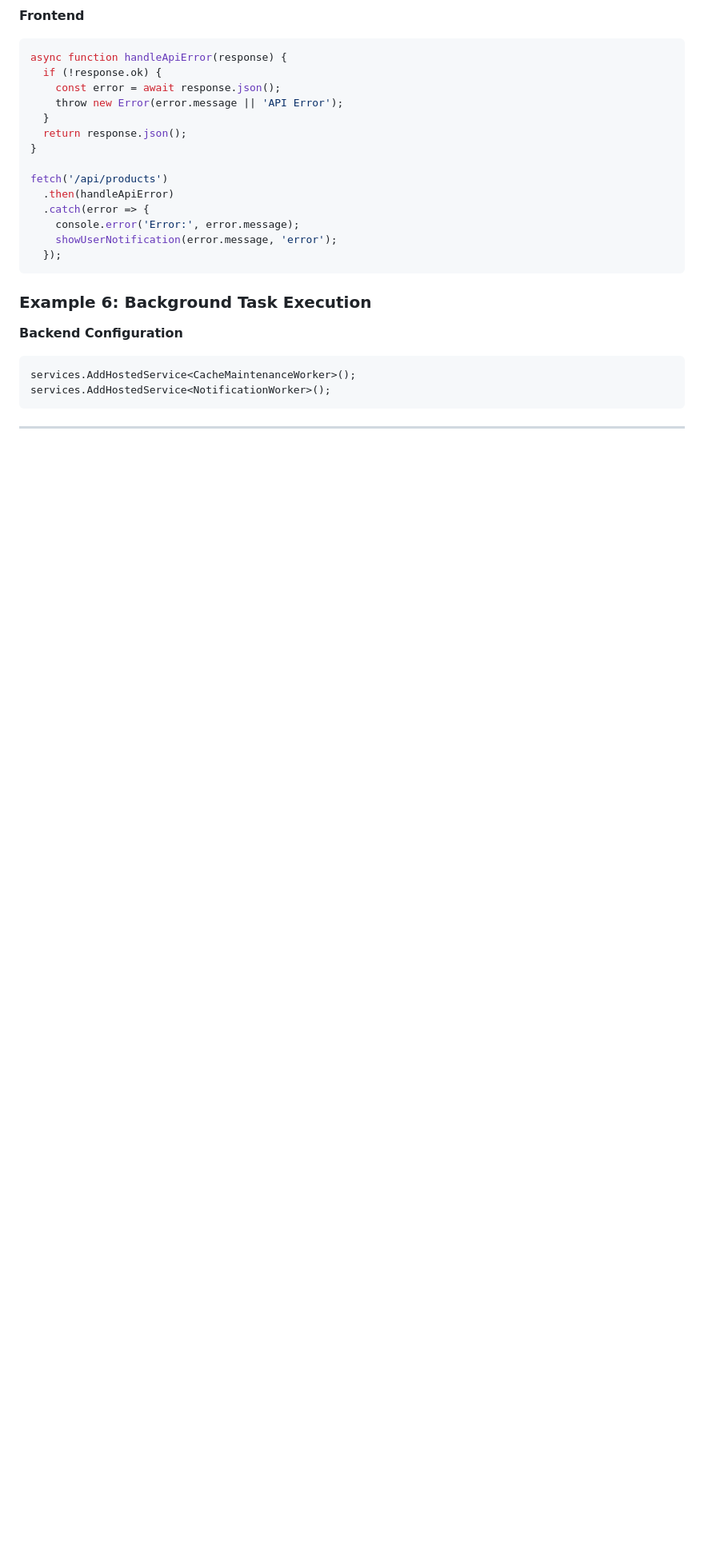
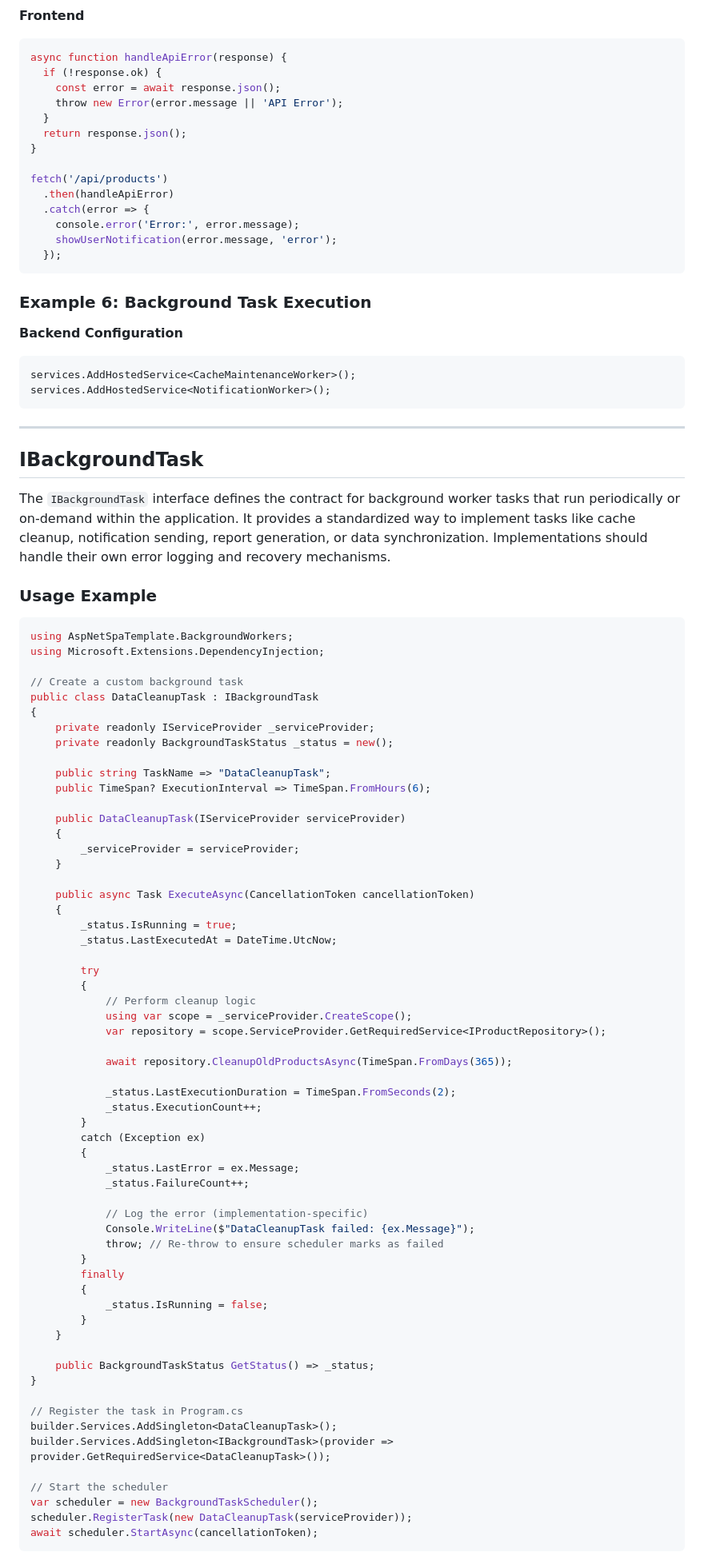
Before and after one commit to Sarmkadan/aspnet-spa-template, a Markdown page: README.md, the part around one of its changes. Shown at 80% size. Drawn GitHub-style; blank space fills up the shorter version.

Commit message:
docs: readme: README usage
mostly README.md, nothing exciting.

````diff
--- a/README.md
+++ b/README.md
@@ -605,3 +605,71 @@ services.AddHostedService<NotificationWorker>();
 
 ---
 
+## IBackgroundTask
+
+The `IBackgroundTask` interface defines the contract for background worker tasks that run periodically or on-demand within the application. It provides a standardized way to implement tasks like cache cleanup, notification sending, report generation, or data synchronization. Implementations should handle their own error logging and recovery mechanisms.
+
+### Usage Example
+
+```csharp
+using AspNetSpaTemplate.BackgroundWorkers;
+using Microsoft.Extensions.DependencyInjection;
+
+// Create a custom background task
+public class DataCleanupTask : IBackgroundTask
+{
+    private readonly IServiceProvider _serviceProvider;
+    private readonly BackgroundTaskStatus _status = new();
+
+    public string TaskName => "DataCleanupTask";
+    public TimeSpan? ExecutionInterval => TimeSpan.FromHours(6);
+
+    public DataCleanupTask(IServiceProvider serviceProvider)
+    {
+        _serviceProvider = serviceProvider;
+    }
+
+    public async Task ExecuteAsync(CancellationToken cancellationToken)
+    {
+        _status.IsRunning = true;
+        _status.LastExecutedAt = DateTime.UtcNow;
+
+        try
+        {
+            // Perform cleanup logic
+            using var scope = _serviceProvider.CreateScope();
+            var repository = scope.ServiceProvider.GetRequiredService<IProductRepository>();
+
+            await repository.CleanupOldProductsAsync(TimeSpan.FromDays(365));
+
+            _status.LastExecutionDuration = TimeSpan.FromSeconds(2);
+            _status.ExecutionCount++;
+        }
+        catch (Exception ex)
+        {
+            _status.LastError = ex.Message;
+            _status.FailureCount++;
+
+            // Log the error (implementation-specific)
+            Console.WriteLine($"DataCleanupTask failed: {ex.Message}");
+            throw; // Re-throw to ensure scheduler marks as failed
+        }
+        finally
+        {
+            _status.IsRunning = false;
+        }
+    }
+
+    public BackgroundTaskStatus GetStatus() => _status;
+}
+
+// Register the task in Program.cs
+builder.Services.AddSingleton<DataCleanupTask>();
+builder.Services.AddSingleton<IBackgroundTask>(provider => provider.GetRequiredService<DataCleanupTask>());
+
+// Start the scheduler
+var scheduler = new BackgroundTaskScheduler();
+scheduler.RegisterTask(new DataCleanupTask(serviceProvider));
+await scheduler.StartAsync(cancellationToken);
+```
+
````
Also changed, not shown: other parts of README.md (+24 -0 lines).
